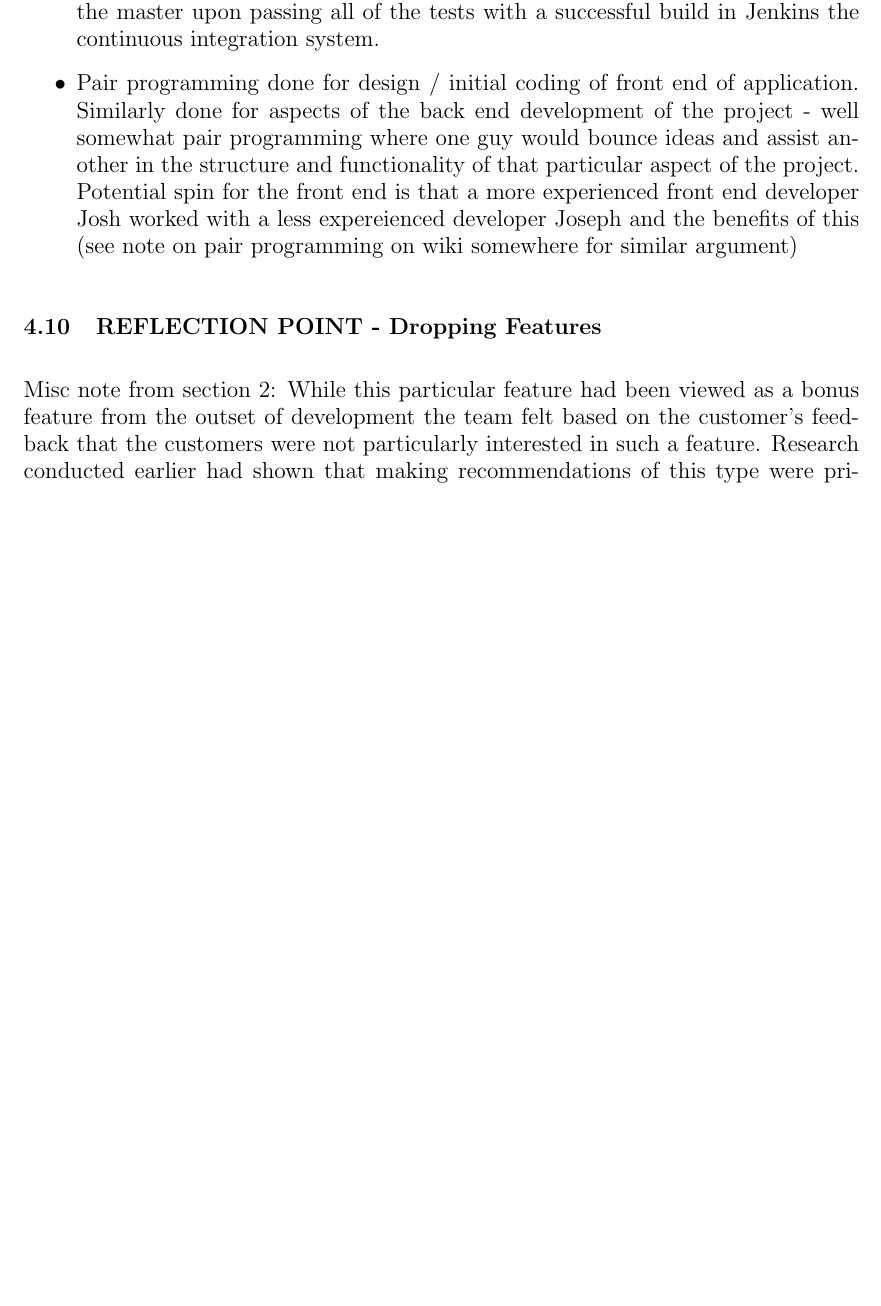
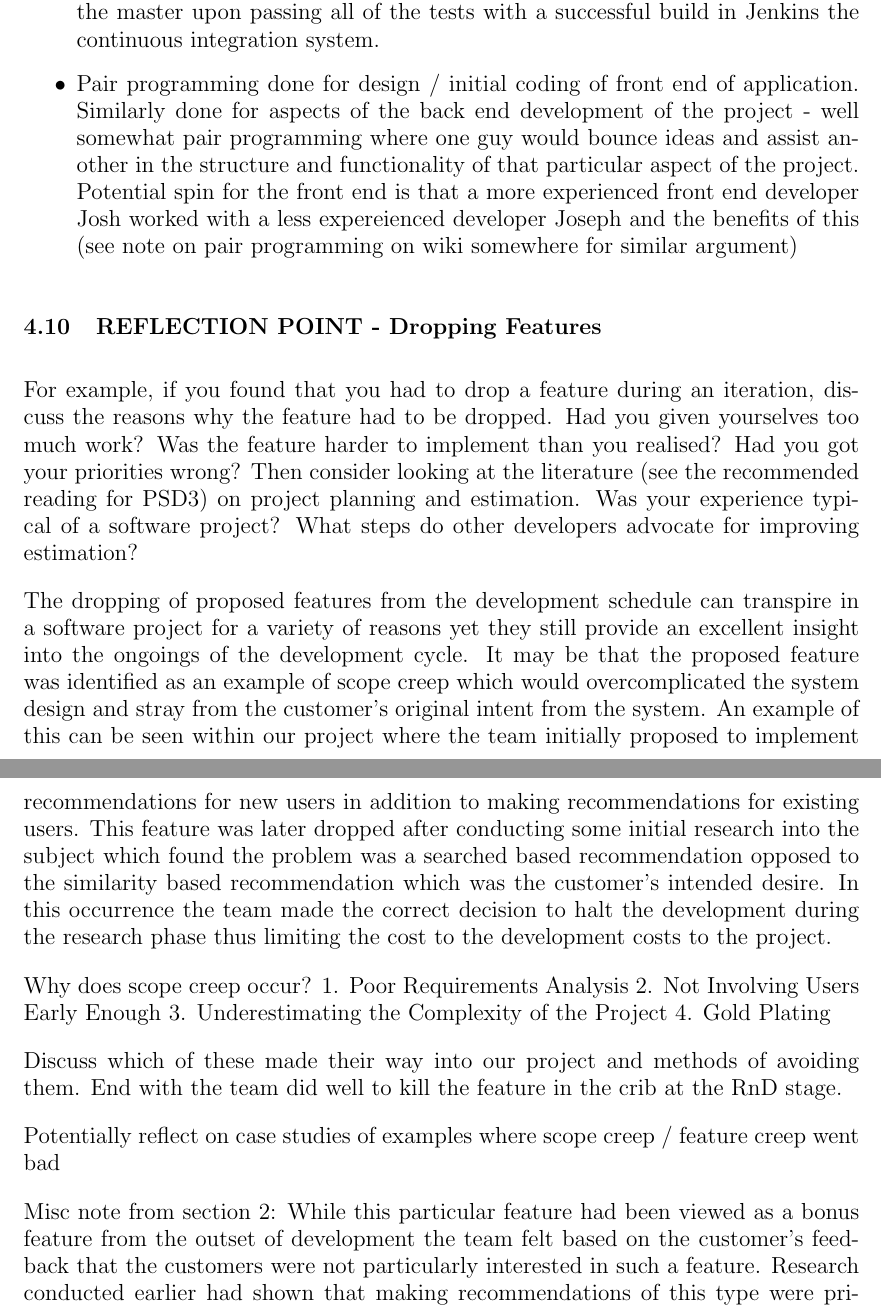
Before and after one commit to domantasjurkus/resdiary, a LaTeX thesis (docs/dissertation/dissertation.tex): part of page 20 of 23 before the commit and two parts of pages 20 and 21 of 23 after it, the two joined at a grey line, cut so that both start at the same text, the shorter picture padded with empty space. Compiled offline with pdfLaTeX.

Commit message:
MINOR: Section 3 starter work on dropped feature section

```diff
--- a/docs/dissertation/dissertation.tex
+++ b/docs/dissertation/dissertation.tex
@@ -624,7 +624,27 @@ Misc Points:
 % LAST EDIT:  15/03/17  Joseph
 % NOTE:         Temp notes / thoughts
 % ################# Comment Log ####################
+% Currently a pool of notes
+% Two types of feature dropping:
+%  1. Dropped due to straying from cutomer vision - new user recommendations
+%  2. Dropped due to lack of time / project management / planning - recommendation reasons / system recommender saying contribution states from various other recommenders on the system recommendation / comparision of our system against other methods such as random guessing, etc.
 % ##################################################
+
+For example, if you found that you had to drop a feature during an iteration, discuss the reasons why the feature had to be dropped. Had you given yourselves too much work? Was the feature harder to implement than you realised? Had you got your priorities wrong? Then consider looking at the literature (see the recommended reading for PSD3) on project planning and estimation. Was your experience typical of a software project? What steps do other developers advocate for improving estimation?
+
+% General lead in regarding that feature dropping occurs for many reasons
+
+The dropping of proposed features from the development schedule can transpire in a software project for a variety of reasons yet they still provide an excellent insight into the ongoings of the development cycle. It may be that the proposed feature was identified as an example of scope creep which would overcomplicated the system design and stray from the customer's original intent from the system. An example of this can be seen within our project where the team initially proposed to implement recommendations for new users in addition to making recommendations for existing users. This feature was later dropped after conducting some initial research into the subject which found the problem was a searched based recommendation opposed to the similarity based recommendation which was the customer's intended desire. In this occurrence the team made the correct decision to halt the development during the research phase thus limiting the cost to the development costs to the project.
+
+Why does scope creep occur?
+1. Poor Requirements Analysis
+2. Not Involving Users Early Enough
+3. Underestimating the Complexity of the Project
+4. Gold Plating
+
+Discuss which of these made their way into our project and methods of avoiding them. End with the team did well to kill the feature in the crib at the RnD stage.
+
+Potentially reflect on case studies of examples where scope creep / feature creep went bad
 
 Misc note from section 2:
 While this particular feature had been viewed as a bonus feature from the outset of development the team felt based on the customer’s feedback that the customers were not particularly interested in such a feature. Research conducted earlier had shown that making recommendations of this type were primarily a search based recommendation whereas the customer’s interests lay instead in recommendations based on similarity between users. As such the development resources were instead focused on the aforementioned goals of producing a more accurate collaborative and content based recommendation system and the production of a high quality front end to professionally display system output.
```
Also changed, not shown: docs/dissertation/dissertation.tex (2 more changed lines).
